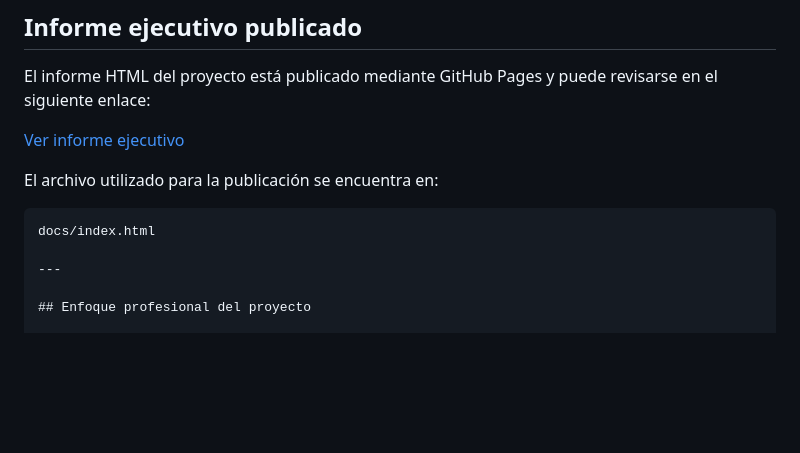
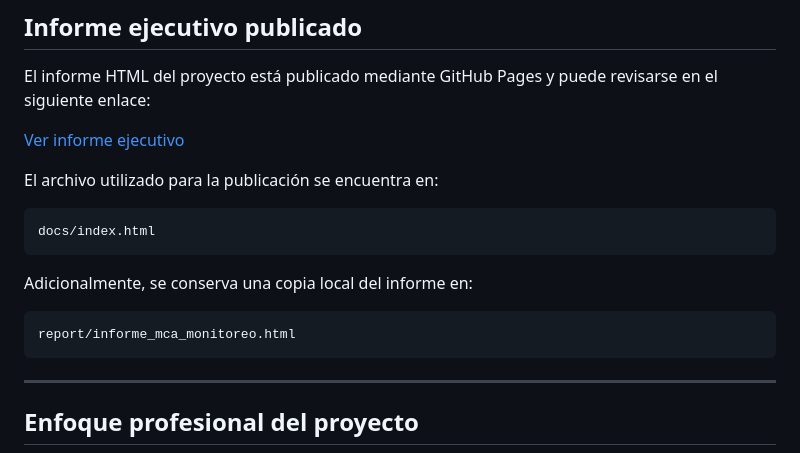
Before and after one commit to Koke-Oliva/monitoreo-mca-alertas-tempranas, a Markdown page: README.md, the part around the change. Drawn GitHub-style; blank space fills up the shorter version.

````diff
--- a/README.md
+++ b/README.md
@@ -290,6 +290,14 @@ El archivo utilizado para la publicación se encuentra en:
 
 ```text
 docs/index.html
+```
+
+Adicionalmente, se conserva una copia local del informe en:
+
+```text
+report/informe_mca_monitoreo.html
+```
+
 
 ---
 
````
